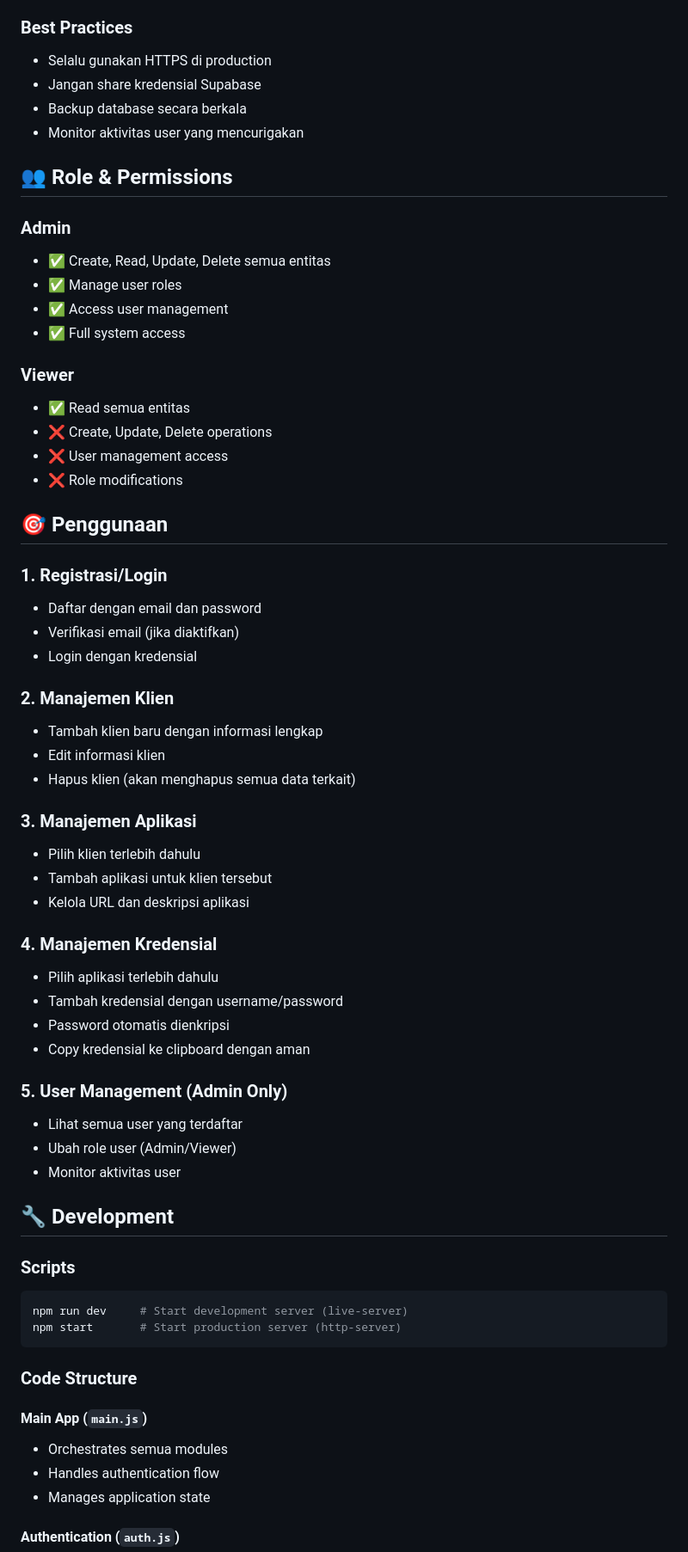
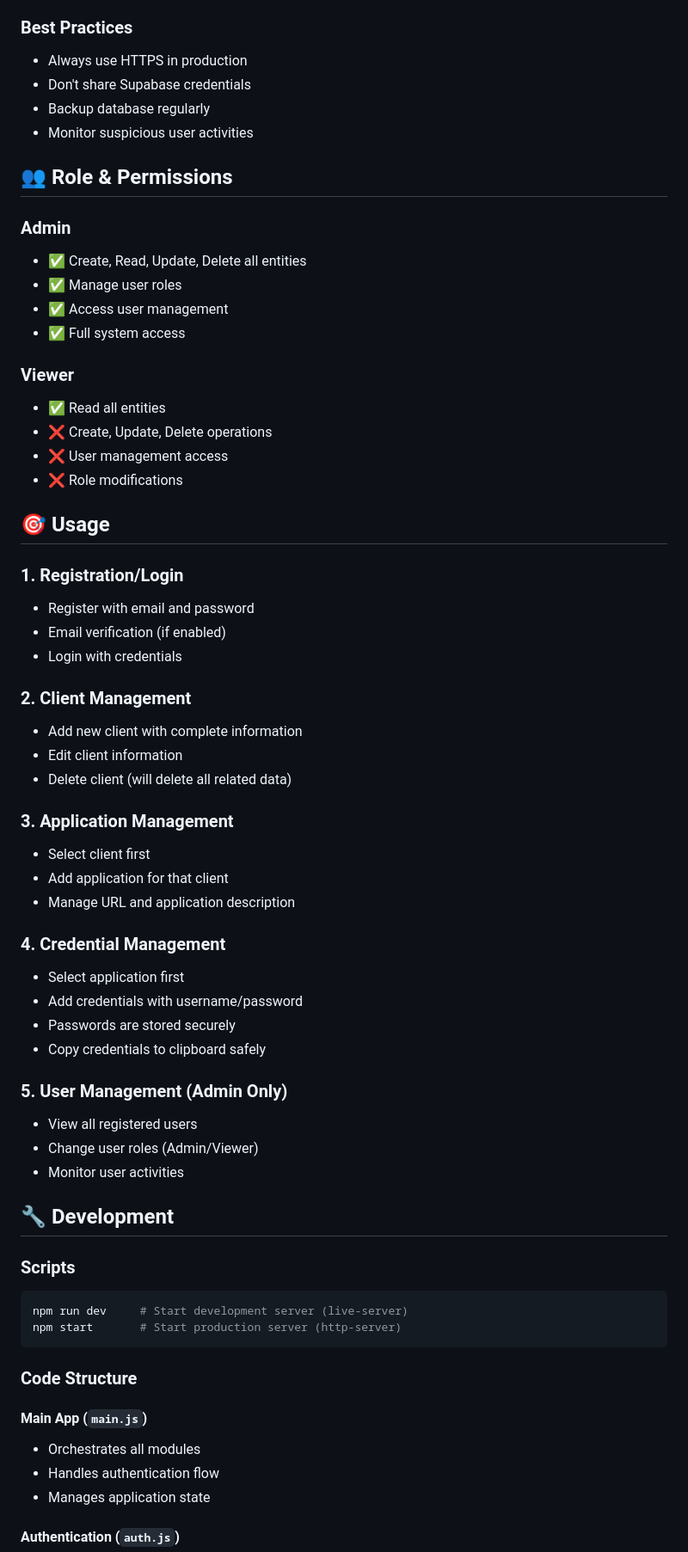
Before and after one commit to imam-db/lalilupa, a Markdown page: README.md, the part around one of its changes. Shown at 86% size. Rendered like a GitHub page.

```diff
--- a/README.md
+++ b/README.md
@@ -130,51 +130,51 @@ lalilupa/
 
 ### Best Practices
-- Selalu gunakan HTTPS di production
-- Jangan share kredensial Supabase
-- Backup database secara berkala
-- Monitor aktivitas user yang mencurigakan
+- Always use HTTPS in production
+- Don't share Supabase credentials
+- Backup database regularly
+- Monitor suspicious user activities
 
 ## 👥 Role & Permissions
 
 ### Admin
-- ✅ Create, Read, Update, Delete semua entitas
+- ✅ Create, Read, Update, Delete all entities
 - ✅ Manage user roles
 - ✅ Access user management
 - ✅ Full system access
 
 ### Viewer
-- ✅ Read semua entitas
+- ✅ Read all entities
 - ❌ Create, Update, Delete operations
 - ❌ User management access
 - ❌ Role modifications
 
-## 🎯 Penggunaan
+## 🎯 Usage
 
-### 1. Registrasi/Login
-- Daftar dengan email dan password
-- Verifikasi email (jika diaktifkan)
-- Login dengan kredensial
+### 1. Registration/Login
+- Register with email and password
+- Email verification (if enabled)
+- Login with credentials
 
-### 2. Manajemen Klien
-- Tambah klien baru dengan informasi lengkap
-- Edit informasi klien
-- Hapus klien (akan menghapus semua data terkait)
+### 2. Client Management
+- Add new client with complete information
+- Edit client information
+- Delete client (will delete all related data)
 
-### 3. Manajemen Aplikasi
-- Pilih klien terlebih dahulu
-- Tambah aplikasi untuk klien tersebut
-- Kelola URL dan deskripsi aplikasi
+### 3. Application Management
+- Select client first
+- Add application for that client
+- Manage URL and application description
 
-### 4. Manajemen Kredensial
-- Pilih aplikasi terlebih dahulu
-- Tambah kredensial dengan username/password
-- Password otomatis dienkripsi
-- Copy kredensial ke clipboard dengan aman
+### 4. Credential Management
+- Select application first
+- Add credentials with username/password
+- Passwords are stored securely
+- Copy credentials to clipboard safely
 
 ### 5. User Management (Admin Only)
-- Lihat semua user yang terdaftar
-- Ubah role user (Admin/Viewer)
-- Monitor aktivitas user
+- View all registered users
+- Change user roles (Admin/Viewer)
+- Monitor user activities
 
 ## 🔧 Development
 
@@ -187,7 +187,7 @@ npm start       # Start production server (http-server)
 ### Code Structure
 
 #### Main App (`main.js`)
-- Orchestrates semua modules
+- Orchestrates all modules
 - Handles authentication flow
 - Manages application state
 
```
Also changed, not shown: other parts of README.md (+75 -73 lines).
